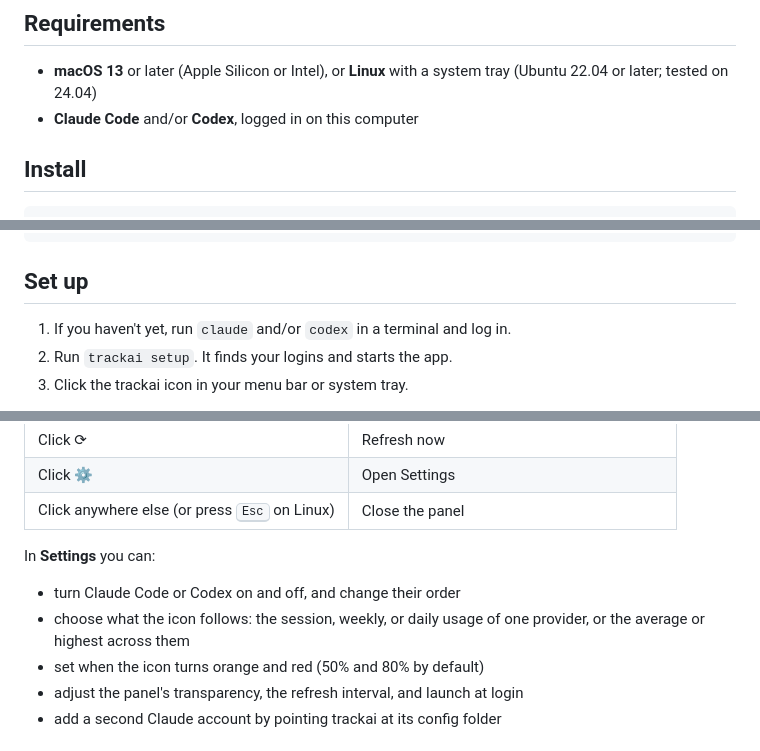
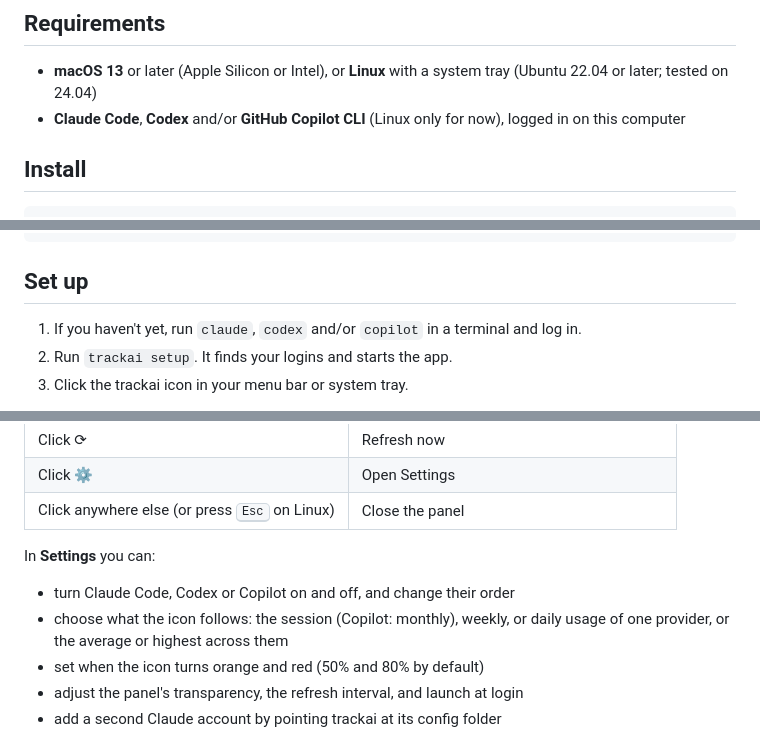
Before and after one commit to sjcsoftware/trackai, a Markdown page: README.md, 3 parts joined by grey strips. Drawn GitHub-style.

```diff
--- a/README.md
+++ b/README.md
@@ -52,7 +53,7 @@
 ## Requirements
 
 - **macOS 13** or later (Apple Silicon or Intel), or **Linux** with a system tray (Ubuntu 22.04 or later; tested on 24.04)
-- **Claude Code** and/or **Codex**, logged in on this computer
+- **Claude Code**, **Codex** and/or **GitHub Copilot CLI** (Linux only for now), logged in on this computer
 
 ## Install
 
@@ -70,7 +71,7 @@ trackai update
 
 ## Set up
 
-1. If you haven't yet, run `claude` and/or `codex` in a terminal and log in.
+1. If you haven't yet, run `claude`, `codex` and/or `copilot` in a terminal and log in.
 2. Run `trackai setup`. It finds your logins and starts the app.
 3. Click the trackai icon in your menu bar or system tray.
 
@@ -88,8 +89,8 @@ trackai update
 
 In **Settings** you can:
 
-- turn Claude Code or Codex on and off, and change their order
-- choose what the icon follows: the session, weekly, or daily usage of one provider, or the average or highest across them
+- turn Claude Code, Codex or Copilot on and off, and change their order
+- choose what the icon follows: the session (Copilot: monthly), weekly, or daily usage of one provider, or the average or highest across them
 - set when the icon turns orange and red (50% and 80% by default)
 - adjust the panel's transparency, the refresh interval, and launch at login
 - add a second Claude account by pointing trackai at its config folder
```
Also changed, not shown: other parts of README.md (+9 -7 lines), AGENTS.md (+33 -5 lines), CONTRIBUTING.md (+11 -8 lines), screenshots/linux-overview.png, 16 other files.
